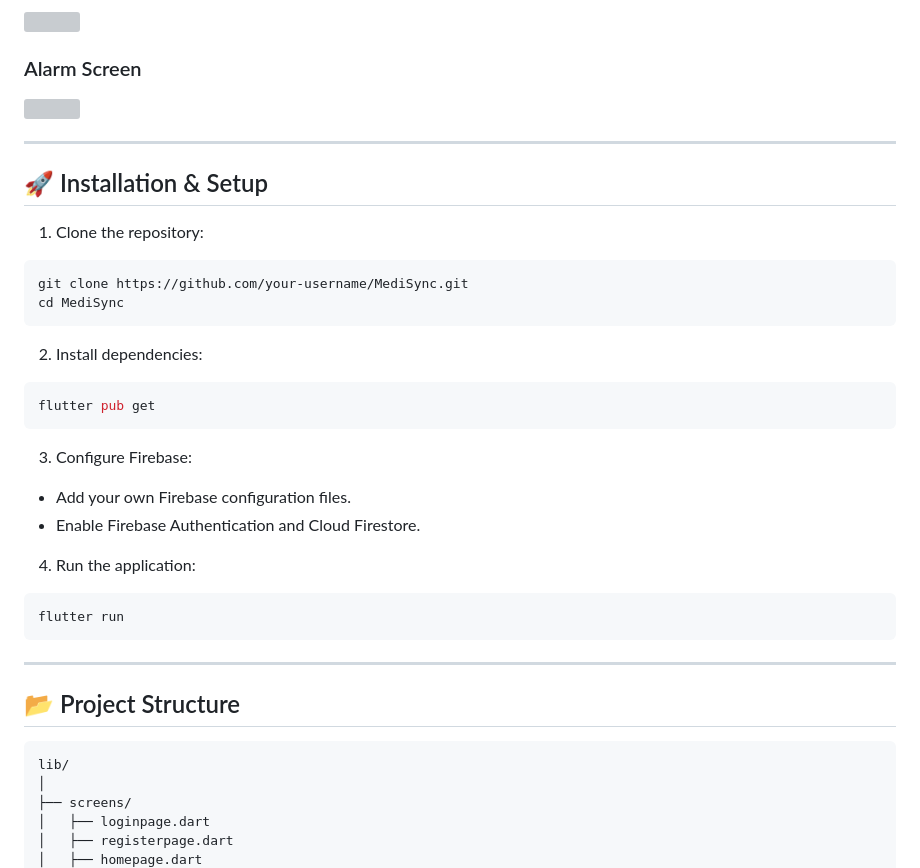
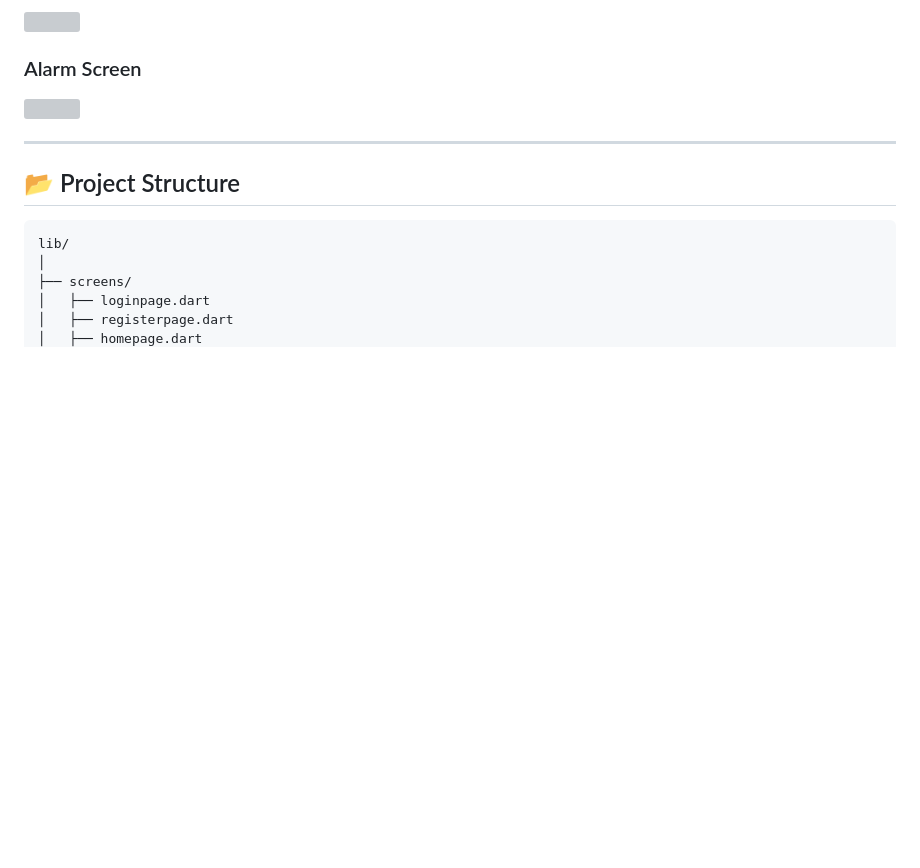
Before and after one commit to manyaks005/MediSync, a Markdown page: README.md, the part around the change. GitHub-like rendering; blank space fills up the shorter version; grey boxes are pictures that could not be loaded.

````diff
--- a/README.md
+++ b/README.md
@@ -80,34 +80,6 @@ Built using Flutter, Firebase, Google ML Kit, and AI integration, MediSync aims
 
 ---
 
-## 🚀 Installation & Setup
-
-1. Clone the repository:
-
-```bash
-git clone https://github.com/your-username/MediSync.git
-cd MediSync
-```
-
-2. Install dependencies:
-
-```bash
-flutter pub get
-```
-
-3. Configure Firebase:
-
-* Add your own Firebase configuration files.
-* Enable Firebase Authentication and Cloud Firestore.
-
-4. Run the application:
-
-```bash
-flutter run
-```
-
----
-
 ## 📂 Project Structure
 
 ```plaintext
````
